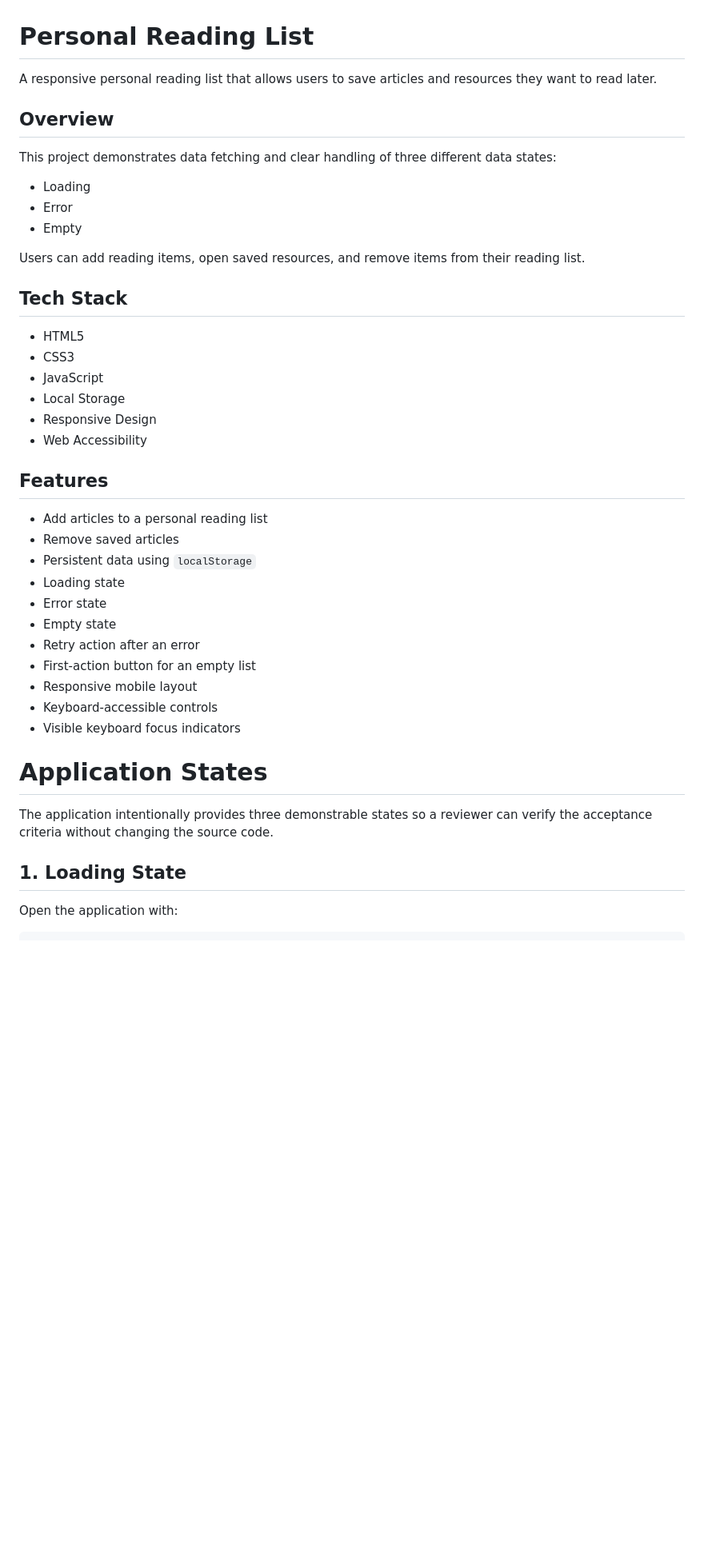
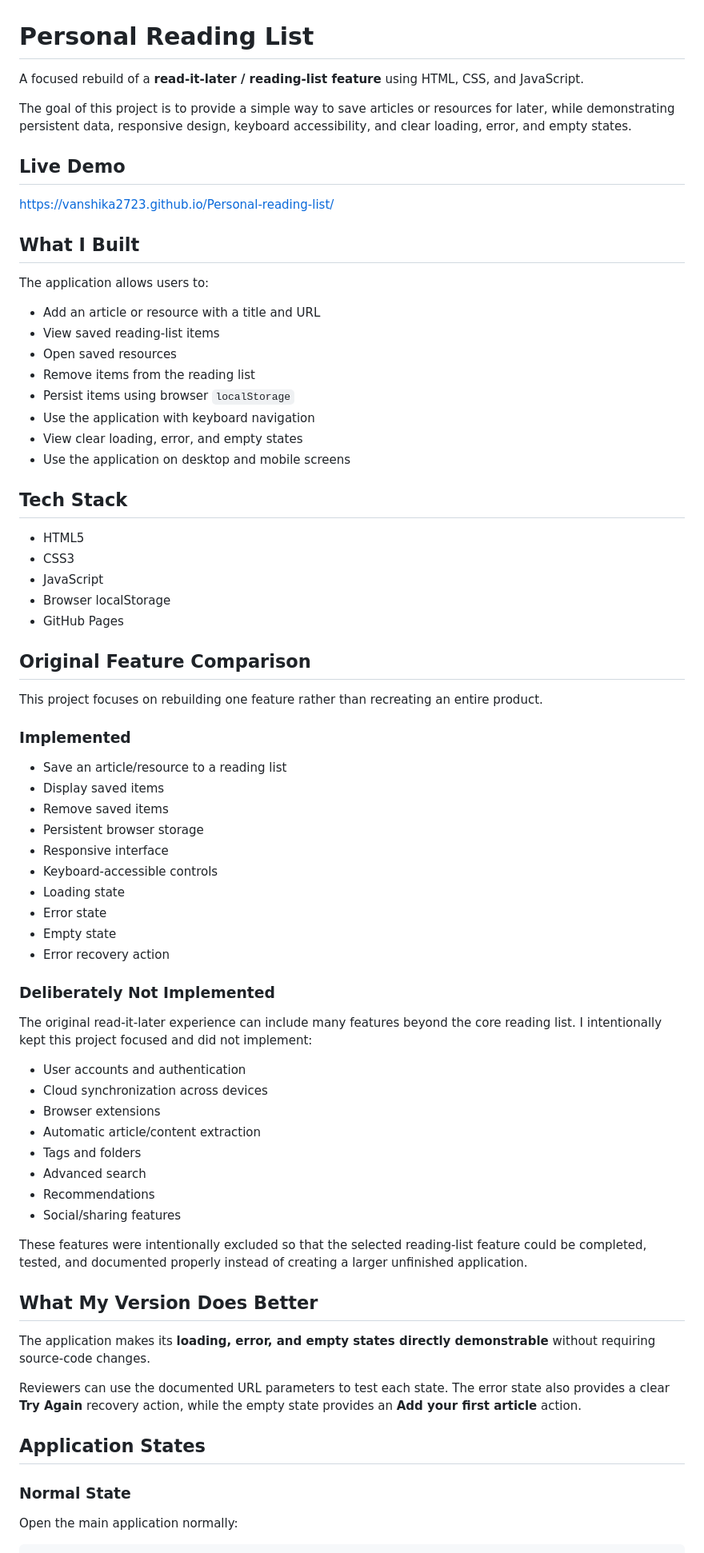
Before and after one commit to vanshika2723/Personal-reading-list, a Markdown page: README.md, the part around one of its changes. Shown at 80% size. Drawn GitHub-style; blank space fills up the shorter version.

```diff
--- a/README.md
+++ b/README.md
@@ -1,44 +1,75 @@
 # Personal Reading List
 
-A responsive personal reading list that allows users to save articles and resources they want to read later.
+A focused rebuild of a **read-it-later / reading-list feature** using HTML, CSS, and JavaScript.
 
-## Overview
+The goal of this project is to provide a simple way to save articles or resources for later, while demonstrating persistent data, responsive design, keyboard accessibility, and clear loading, error, and empty states.
 
-This project demonstrates data fetching and clear handling of three different data states:
+## Live Demo
 
-* Loading
-* Error
-* Empty
+https://vanshika2723.github.io/Personal-reading-list/
 
-Users can add reading items, open saved resources, and remove items from their reading list.
+## What I Built
+
+The application allows users to:
+
+* Add an article or resource with a title and URL
+* View saved reading-list items
+* Open saved resources
+* Remove items from the reading list
+* Persist items using browser `localStorage`
+* Use the application with keyboard navigation
+* View clear loading, error, and empty states
+* Use the application on desktop and mobile screens
 
 ## Tech Stack
 
 * HTML5
 * CSS3
 * JavaScript
-* Local Storage
-* Responsive Design
-* Web Accessibility
+* Browser localStorage
+* GitHub Pages
 
-## Features
+## Original Feature Comparison
 
-* Add articles to a personal reading list
-* Remove saved articles
-* Persistent data using `localStorage`
+This project focuses on rebuilding one feature rather than recreating an entire product.
+
+### Implemented
+
+* Save an article/resource to a reading list
+* Display saved items
+* Remove saved items
+* Persistent browser storage
+* Responsive interface
+* Keyboard-accessible controls
 * Loading state
 * Error state
 * Empty state
-* Retry action after an error
-* First-action button for an empty list
-* Responsive mobile layout
-* Keyboard-accessible controls
-* Visible keyboard focus indicators
+* Error recovery action
 
-# Application States
+### Deliberately Not Implemented
 
-The application intentionally provides three demonstrable states so a reviewer can verify the acceptance criteria without changing the source code.
+The original read-it-later experience can include many features beyond the core reading list. I intentionally kept this project focused and did not implement:
 
-## 1. Loading State
+* User accounts and authentication
+* Cloud synchronization across devices
+* Browser extensions
+* Automatic article/content extraction
+* Tags and folders
+* Advanced search
+* Recommendations
+* Social/sharing features
 
-Open the application with:
+These features were intentionally excluded so that the selected reading-list feature could be completed, tested, and documented properly instead of creating a larger unfinished application.
+
+## What My Version Does Better
+
+The application makes its **loading, error, and empty states directly demonstrable** without requiring source-code changes.
+
+Reviewers can use the documented URL parameters to test each state. The error state also provides a clear **Try Again** recovery action, while the empty state provides an **Add your first article** action.
+
+## Application States
+
+### Normal State
+
+Open the main application normally:
+
```
Also changed, not shown: other parts of README.md (+75 -197 lines).
